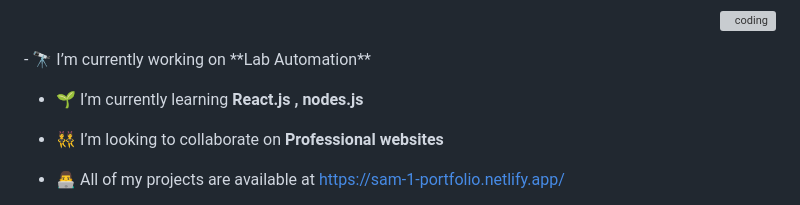
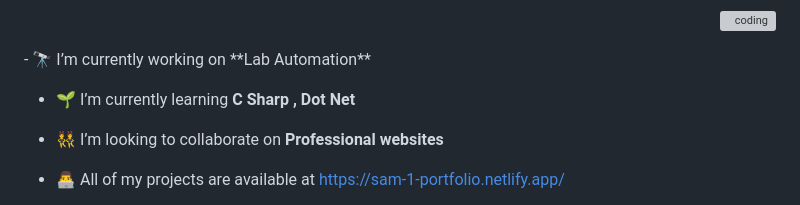
Before and after one commit to msam5345/msam5345, a Markdown page: README.md, the part around the change. Drawn GitHub-style; grey boxes are pictures that could not be loaded.

Commit message:
Update learning technologies in README.md

```diff
--- a/README.md
+++ b/README.md
@@ -11,7 +11,7 @@
 </p>
 - 🔭 I’m currently working on **Lab Automation**
 
-- 🌱 I’m currently learning **React.js , nodes.js**
+- 🌱 I’m currently learning **C Sharp , Dot Net**
 
 - 👯 I’m looking to collaborate on **Professional websites**
 
```
